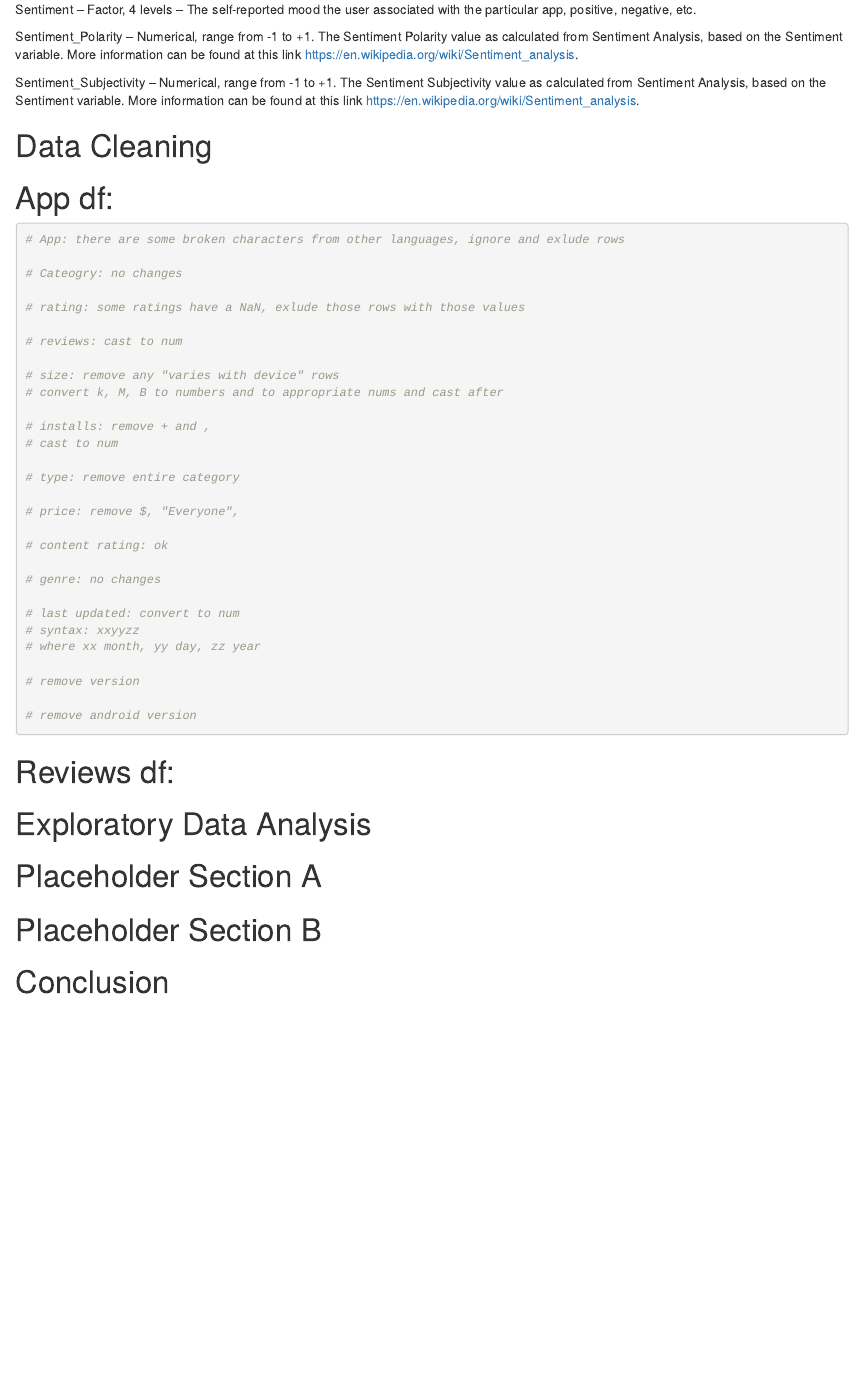
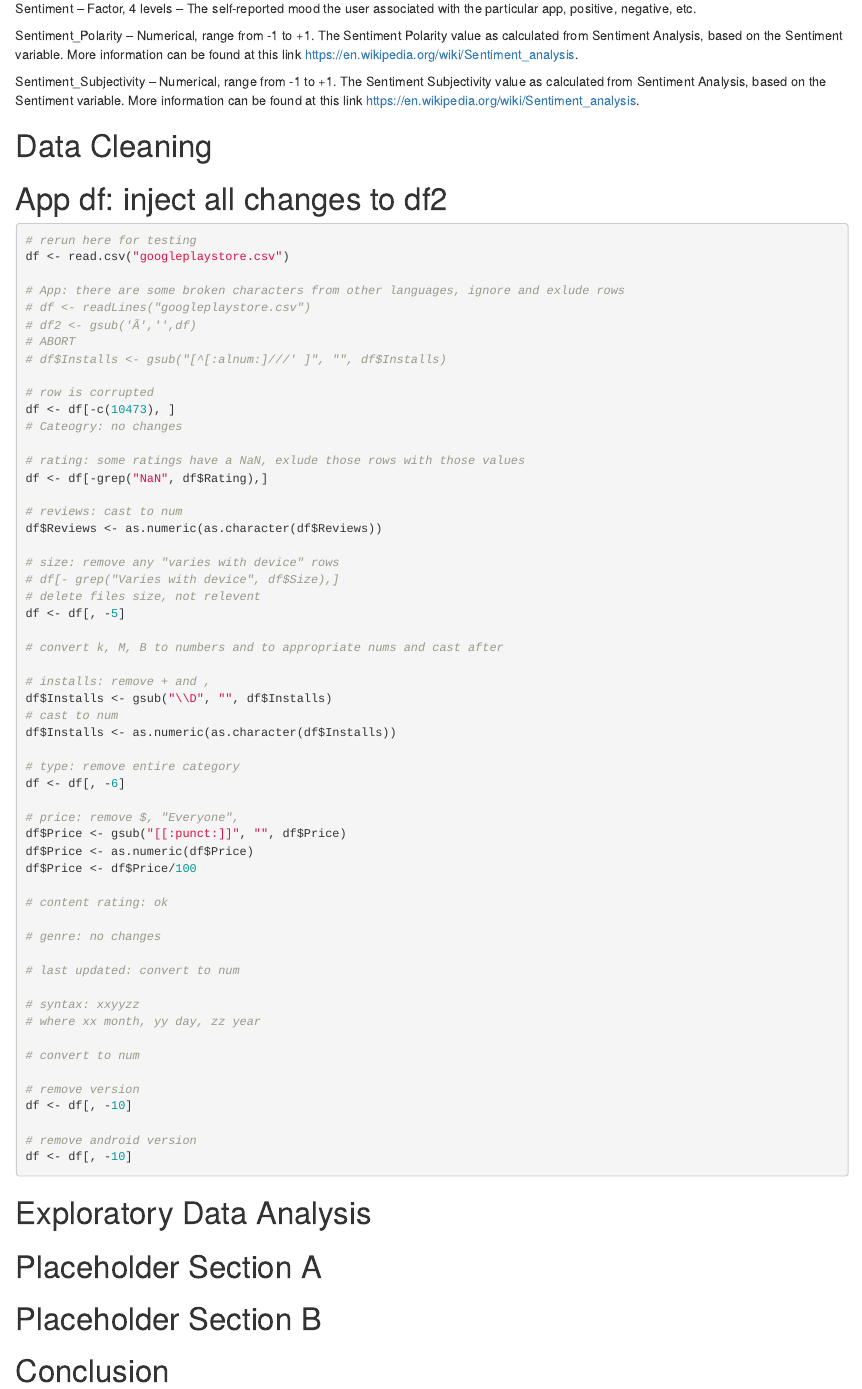
Before and after one commit to MasterBuilder747/Rcoding2, an R Markdown document (Project 1 Work.Rmd): the page in a window 1100 px wide, from 1270 px down before the commit and from 1170 px down after it, so that both start at the same text. Rendered offline with R 4.5, knitr and Pandoc, with nearby package versions; some code elsewhere in the file could not run offline.

````diff
--- a/Project 1 Work.Rmd
+++ b/Project 1 Work.Rmd
@@ -76,46 +71,64 @@
 
 # Data Cleaning
 
-# App df:
+# App df: inject all changes to df2
 
 ```{r}
+# rerun here for testing
+df <- read.csv("googleplaystore.csv")
 
 # App: there are some broken characters from other languages, ignore and exlude rows
+# df <- readLines("googleplaystore.csv")
+# df2 <- gsub('Ã','',df)
+# ABORT
+# df$Installs <- gsub("[^[:alnum:]///' ]", "", df$Installs)
 
+# row is corrupted
+df <- df[-c(10473), ]
 # Cateogry: no changes
 
 # rating: some ratings have a NaN, exlude those rows with those values
+df <- df[-grep("NaN", df$Rating),]
 
 # reviews: cast to num
+df$Reviews <- as.numeric(as.character(df$Reviews))
 
 # size: remove any "varies with device" rows
+# df[- grep("Varies with device", df$Size),]
+# delete files size, not relevent
+df <- df[, -5]
+
 # convert k, M, B to numbers and to appropriate nums and cast after
 
 # installs: remove + and ,
+df$Installs <- gsub("\\D", "", df$Installs)
 # cast to num
+df$Installs <- as.numeric(as.character(df$Installs))
 
 # type: remove entire category
+df <- df[, -6]
 
 # price: remove $, "Everyone",
+df$Price <- gsub("[[:punct:]]", "", df$Price)
+df$Price <- as.numeric(df$Price)
+df$Price <- df$Price/100
 
 # content rating: ok
 
 # genre: no changes
 
 # last updated: convert to num
+
 # syntax: xxyyzz
 # where xx month, yy day, zz year
 
+# convert to num
+
 # remove version
+df <- df[, -10]
 
 # remove android version
-
-```
-
-# Reviews df:
-```{r}
-
-
+df <- df[, -10]
 
 ```
 
````
Also changed, not shown: Project 1 Work.Rmd (5 more changed lines).
